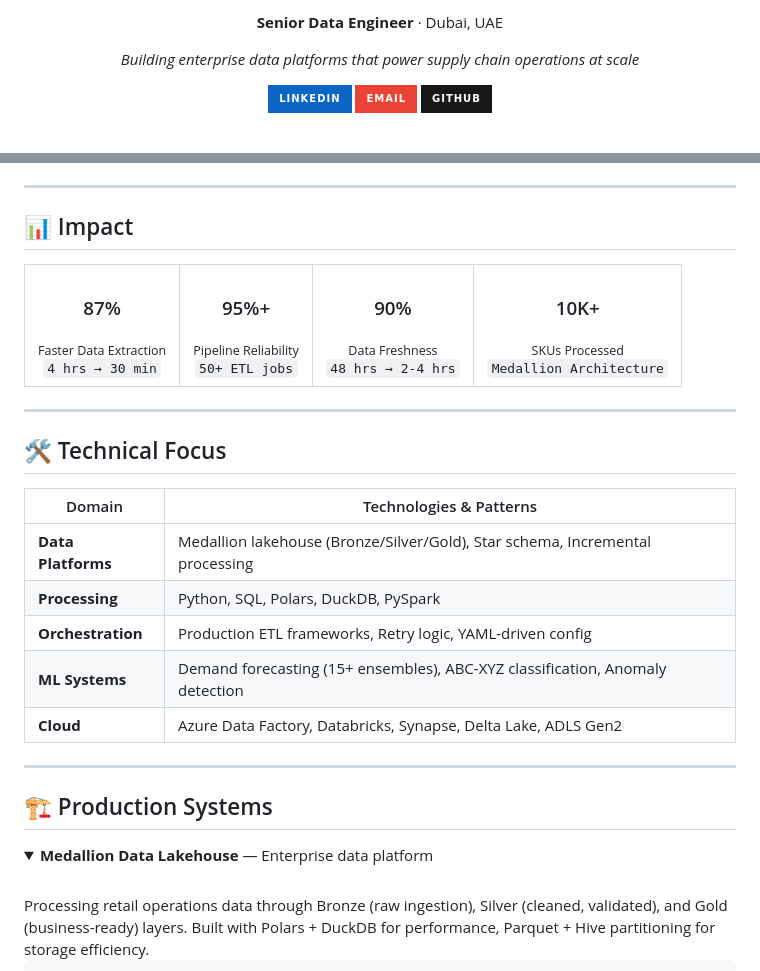
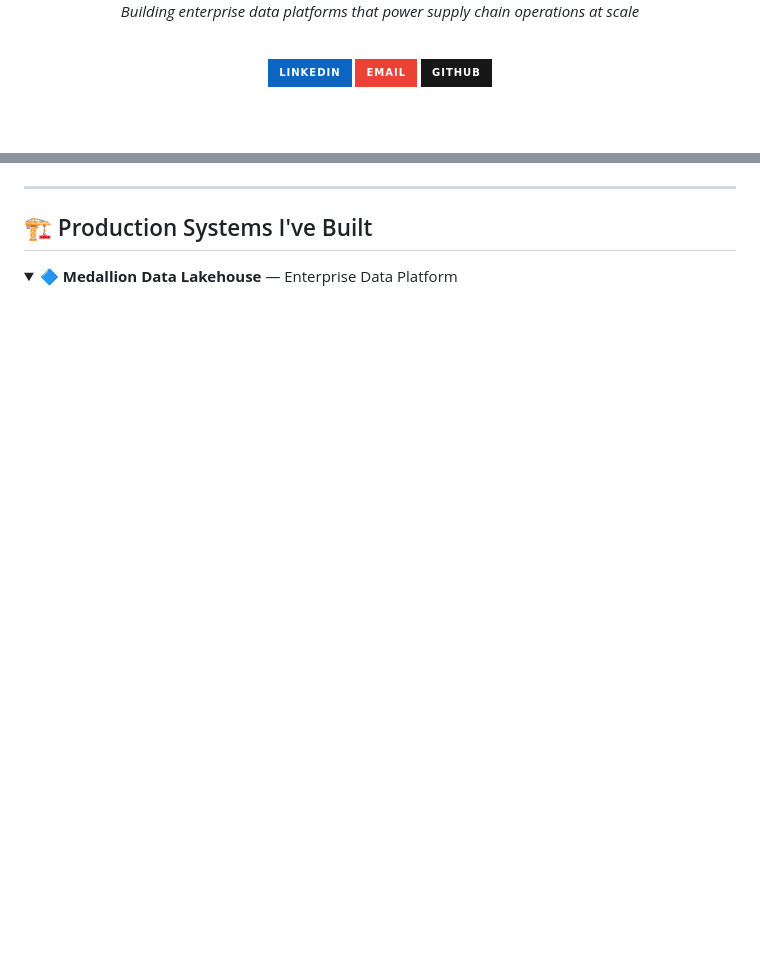
Before and after one commit to GodsonKurishinkal/data-engineering-portfolio, a Markdown page: README.md, 2 parts joined by grey strips. GitHub-like rendering; folded sections open; badges without logos; blank space fills up the shorter version.

```diff
--- a/README.md
+++ b/README.md
@@ -4,5 +5,5 @@
 
-**Senior Data Engineer** · Dubai, UAE
+<br>
 
 *Building enterprise data platforms that power supply chain operations at scale*
 
@@ -29,35 +119,9 @@ My work sits at the intersection of **data engineering**, **applied ML**, and **
 
 ---
 
-## 📊 Impact
-
-<table>
-<tr>
-<td align="center"><h3>87%</h3><sub>Faster Data Extraction</sub><br><code>4 hrs → 30 min</code></td>
-<td align="center"><h3>95%+</h3><sub>Pipeline Reliability</sub><br><code>50+ ETL jobs</code></td>
-<td align="center"><h3>90%</h3><sub>Data Freshness</sub><br><code>48 hrs → 2-4 hrs</code></td>
-<td align="center"><h3>10K+</h3><sub>SKUs Processed</sub><br><code>Medallion Architecture</code></td>
-</tr>
-</table>
-
----
-
-## 🛠️ Technical Focus
-
-| Domain | Technologies & Patterns |
-|--------|------------------------|
-| **Data Platforms** | Medallion lakehouse (Bronze/Silver/Gold), Star schema, Incremental processing |
-| **Processing** | Python, SQL, Polars, DuckDB, PySpark |
-| **Orchestration** | Production ETL frameworks, Retry logic, YAML-driven config |
-| **ML Systems** | Demand forecasting (15+ ensembles), ABC-XYZ classification, Anomaly detection |
-| **Cloud** | Azure Data Factory, Databricks, Synapse, Delta Lake, ADLS Gen2 |
-
----
-
-## 🏗️ Production Systems
+## 🏗️ Production Systems I've Built
 
 <details>
-<summary><b>Medallion Data Lakehouse</b> — Enterprise data platform</summary>
+<summary>🔷 <b>Medallion Data Lakehouse</b> — Enterprise Data Platform</summary>
 <br>
-Processing retail operations data through Bronze (raw ingestion), Silver (cleaned, validated), and Gold (business-ready) layers. Built with Polars + DuckDB for performance, Parquet + Hive partitioning for storage efficiency.
 
```
Also changed, not shown: other parts of README.md (+216 -73 lines).
